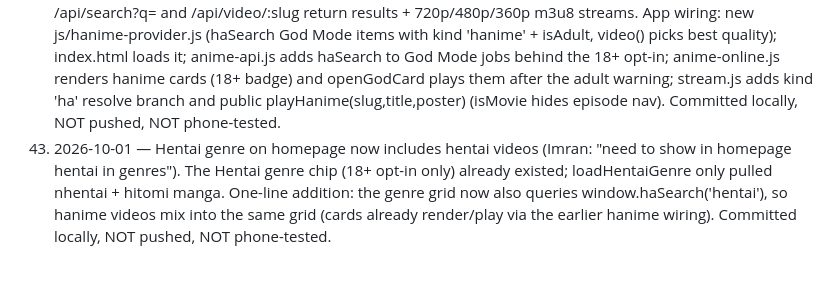
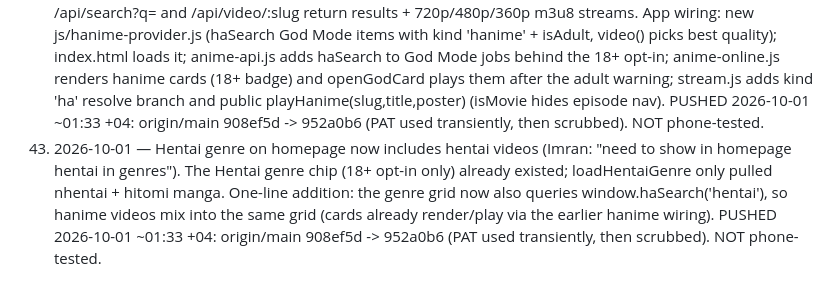
Before and after one commit to inajir47-cpu/media-player-v2, a Markdown page: OPERATIONS.md, the part around the change. GitHub-like rendering.

Commit message:
Ops note: hanime commits pushed

```diff
--- a/OPERATIONS.md
+++ b/OPERATIONS.md
@@ -721,11 +721,11 @@ Obey this on every update. Updated 2026-09-30.
     anime-online.js renders hanime cards (18+ badge) and openGodCard plays
     them after the adult warning; stream.js adds kind 'ha' resolve branch
     and public playHanime(slug,title,poster) (isMovie hides episode nav).
-    Committed locally, NOT pushed, NOT phone-tested.
+    PUSHED 2026-10-01 ~01:33 +04: origin/main 908ef5d -> 952a0b6 (PAT used transiently, then scrubbed). NOT phone-tested.
 43. 2026-10-01 — Hentai genre on homepage now includes hentai videos
     (Imran: "need to show in homepage hentai in genres"). The Hentai genre
     chip (18+ opt-in only) already existed; loadHentaiGenre only pulled
     nhentai + hitomi manga. One-line addition: the genre grid now also
     queries window.haSearch('hentai'), so hanime videos mix into the same
     grid (cards already render/play via the earlier hanime wiring).
-    Committed locally, NOT pushed, NOT phone-tested.
+    PUSHED 2026-10-01 ~01:33 +04: origin/main 908ef5d -> 952a0b6 (PAT used transiently, then scrubbed). NOT phone-tested.
```
